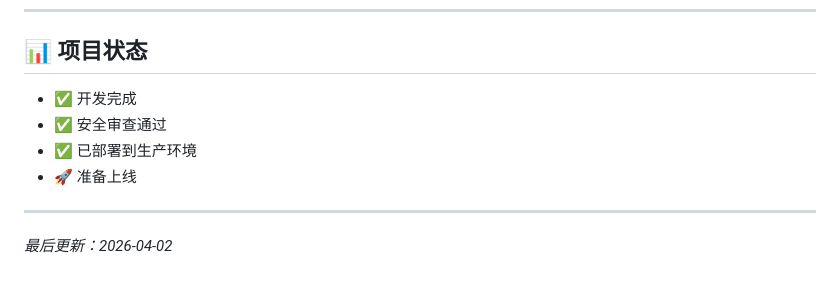
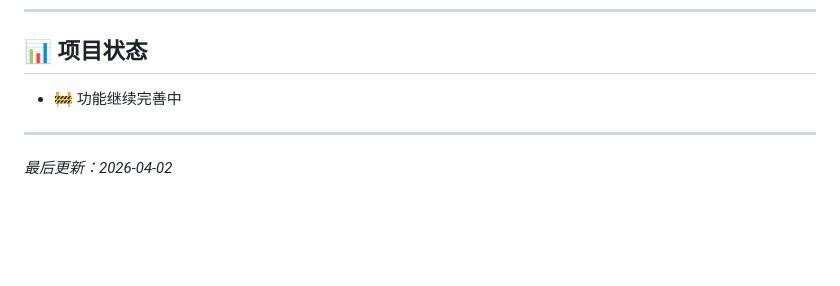
Before and after one commit to xingzhuangtang/hairstyle-transfer-minprogram, a Markdown page: README.md, the part around the change. GitHub-like rendering; blank space fills up the shorter version.

Commit message:
docs: 更新项目状态为'功能继续完善中'
Co-Authored-By: Claude Opus 4.6 <noreply@anthropic.com>

```diff
--- a/README.md
+++ b/README.md
@@ -250,10 +250,7 @@ MIT License
 
 ## 📊 项目状态
 
-- ✅ 开发完成
-- ✅ 安全审查通过
-- ✅ 已部署到生产环境
-- 🚀 准备上线
+- 🚧 功能继续完善中
 
 ---
 
```
